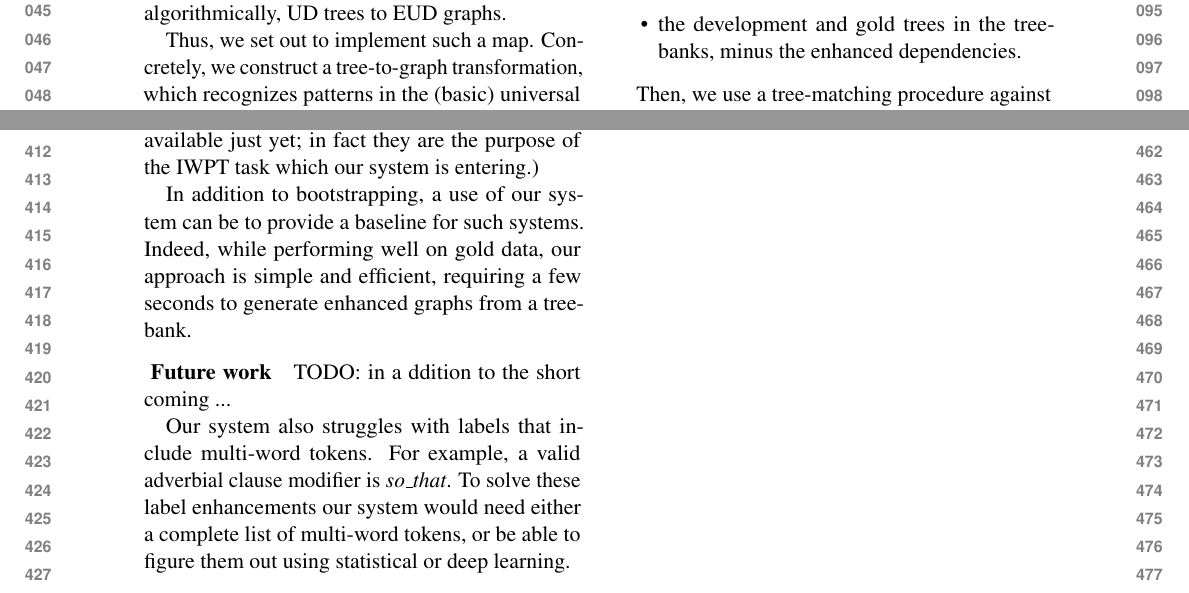
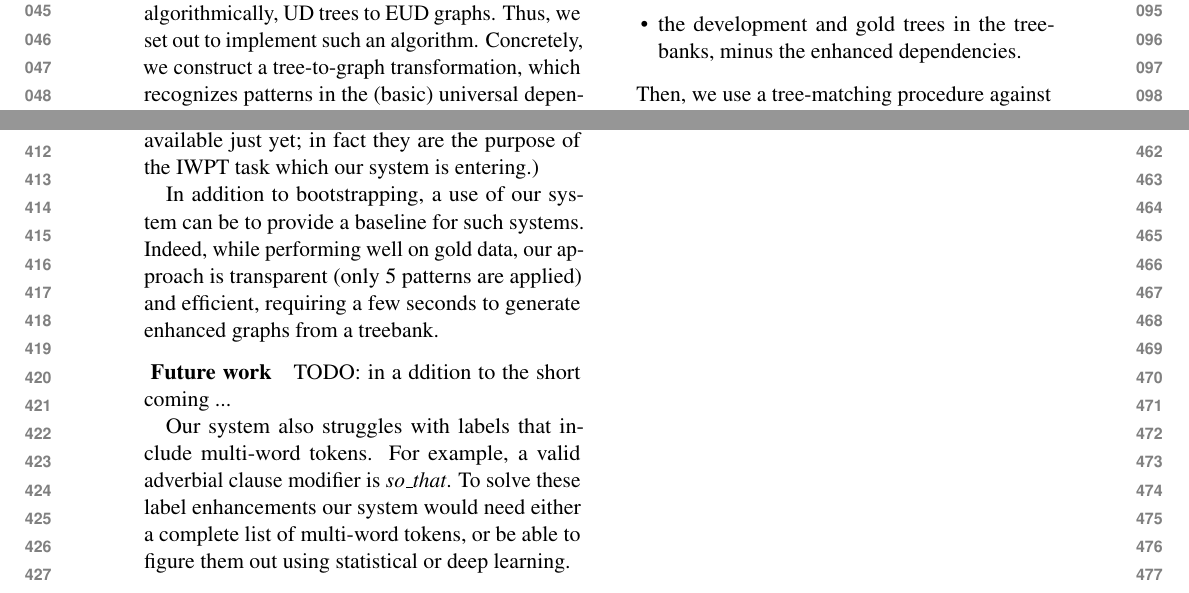
Before and after one commit to adamlek/enhanced-ud, a LaTeX paper (paper/acl2020.tex): two parts of pages 1 and 5 of 5, joined at a grey line, cut so that both start at the same text. Compiled offline with pdfLaTeX.

Commit message:
intro wibble

```diff
--- a/paper/acl2020.tex
+++ b/paper/acl2020.tex
@@ -100,15 +100,15 @@ This paper proposes to test the following hypothesis:
 
 That is, if (H1) holds, then it is possible to map, algorithmically,
 UD trees to EUD graphs.
-
-Thus, we set out to implement such a map. Concretely, we construct  a
-tree-to-graph transformation, which recognizes patterns in the (basic)
-universal dependencies to derive enhanced dependencies.
-
+%
+Thus, we set out to implement such an algorithm. Concretely, we
+construct a tree-to-graph transformation, which recognizes patterns in
+the (basic) universal dependencies to derive enhanced dependencies.
+%
 More precisely, by running our algorithm on representative gold UD
 data, we will be able to get a \emph{lower bound} on the amount of EUD
 information contained UD (for these representative inputs).
-
+%
 Additionally, by running our algorithm after a state-of-the-art UD
 parser, we will provide a baseline for the EUD reconstruction task.
 
@@ -617,8 +609,9 @@ purpose of the IWPT task which our system is entering.)
 
 In addition to bootstrapping, a use of our system can be to provide a
 baseline for such systems.  Indeed, while performing well on gold
-data, our approach is simple and efficient, requiring a few seconds to
-generate enhanced graphs from a treebank.
+data, our approach is transparent (only 5 patterns are applied) and
+efficient, requiring a few seconds to generate enhanced graphs from a
+treebank.
 
 \paragraph{ Future work }
 TODO: in a ddition to the short coming ...
```
Also changed, not shown: paper/acl2020.tex (8 more changed lines).
